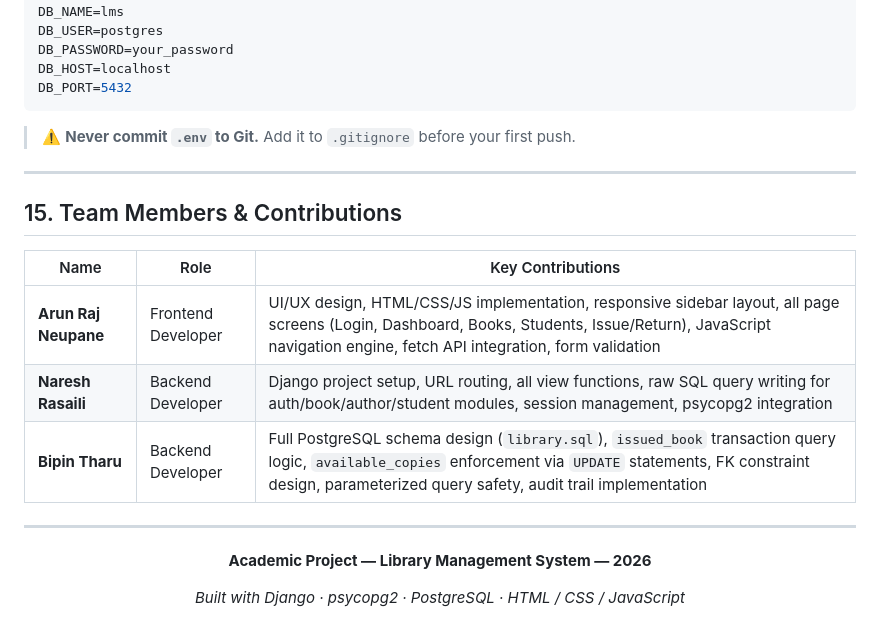
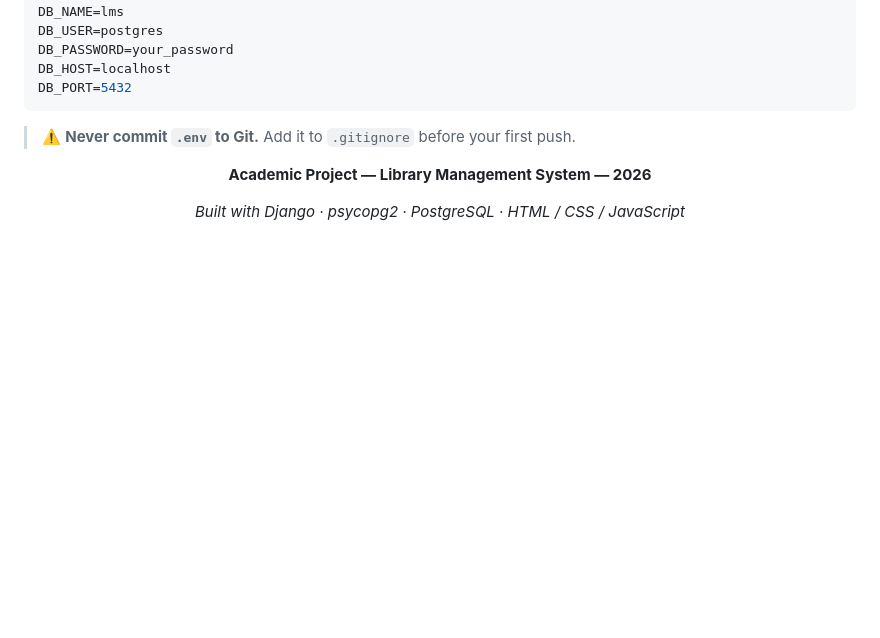
Before and after one commit to Tharu-96/library-management-system, a Markdown page: README.MD, the part around the change. GitHub-like rendering; blank space fills up the shorter version.

Commit message:
Remove Team Members & Contributions section
Removed the 'Team Members & Contributions' section from the README.

```diff
--- a/README.MD
+++ b/README.MD
@@ -703,18 +703,6 @@ DB_PORT=5432
 
 > ⚠️ **Never commit `.env` to Git.** Add it to `.gitignore` before your first push.
 
----
-
-## 15. Team Members & Contributions
-
-| Name | Role | Key Contributions |
-|------|------|-------------------|
-| **Arun Raj Neupane** | Frontend Developer | UI/UX design, HTML/CSS/JS implementation, responsive sidebar layout, all page screens (Login, Dashboard, Books, Students, Issue/Return), JavaScript navigation engine, fetch API integration, form validation |
-| **Naresh Rasaili** | Backend Developer | Django project setup, URL routing, all view functions, raw SQL query writing for auth/book/author/student modules, session management, psycopg2 integration |
-| **Bipin Tharu** | Backend Developer | Full PostgreSQL schema design (`library.sql`), `issued_book` transaction query logic, `available_copies` enforcement via `UPDATE` statements, FK constraint design, parameterized query safety, audit trail implementation |
-
----
-
 <div align="center">
 
 **Academic Project — Library Management System — 2026**
```
